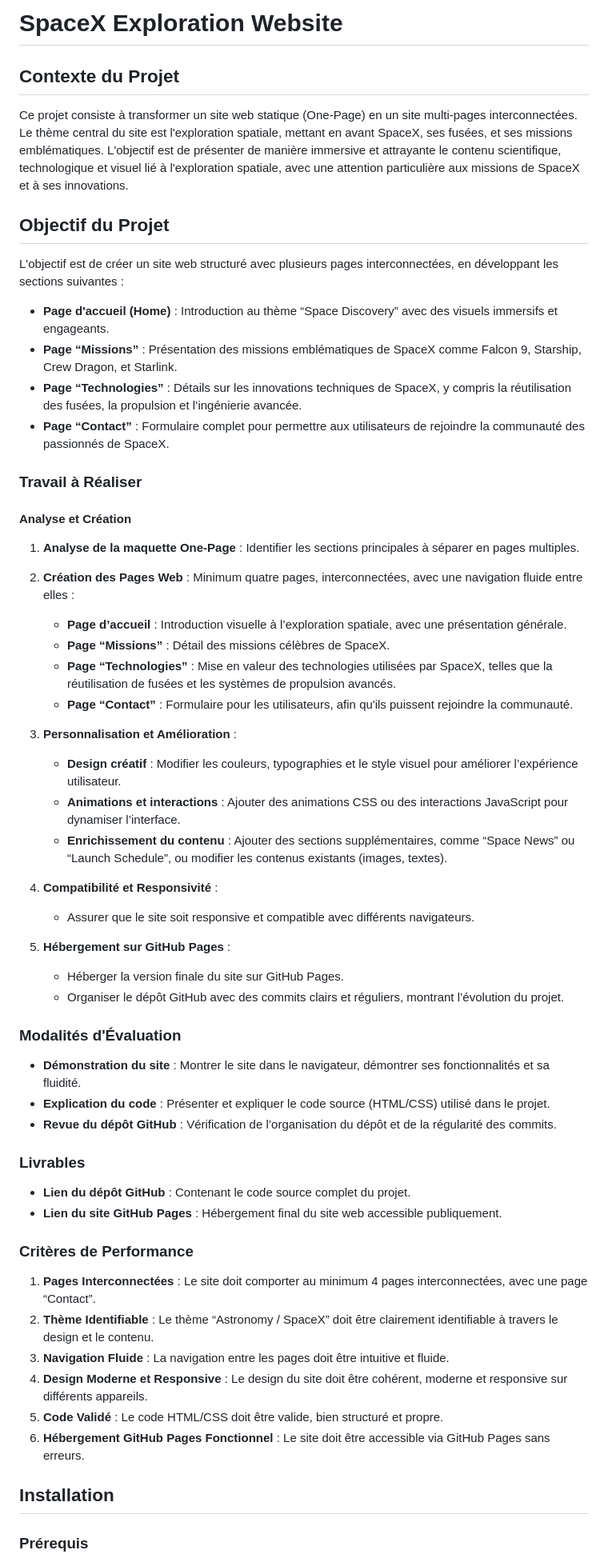
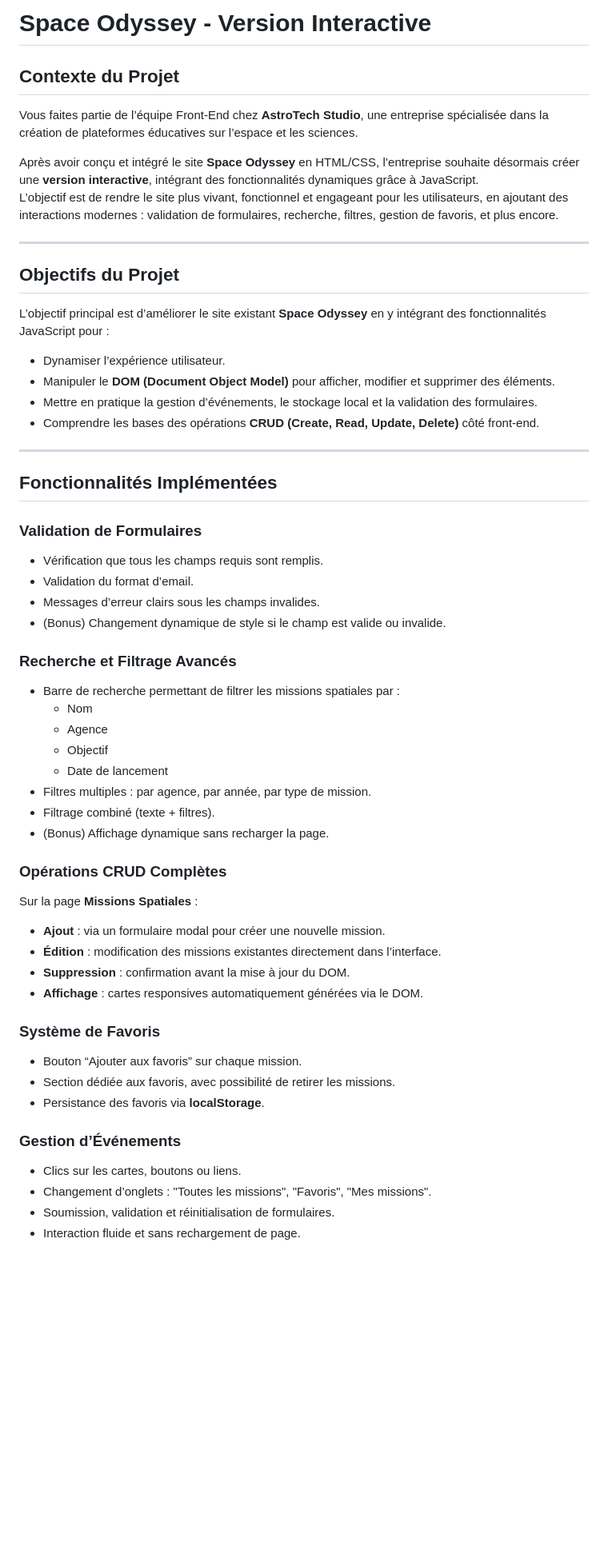
Before and after one commit to mohammed-mehdi-saibat/Space-Odyssey-Interactive, a Markdown page: README.md, the part around one of its changes. Shown at 80% size. Rendered like a GitHub page; blank space fills up the shorter version.

Commit message:
add README.md file content

```diff
--- a/README.md
+++ b/README.md
@@ -1,63 +1,64 @@
-# SpaceX Exploration Website
+# Space Odyssey - Version Interactive
 
 ## Contexte du Projet
 
-Ce projet consiste à transformer un site web statique (One-Page) en un site multi-pages interconnectées. Le thème central du site est l'exploration spatiale, mettant en avant SpaceX, ses fusées, et ses missions emblématiques. L'objectif est de présenter de manière immersive et attrayante le contenu scientifique, technologique et visuel lié à l'exploration spatiale, avec une attention particulière aux missions de SpaceX et à ses innovations.
+Vous faites partie de l’équipe Front-End chez **AstroTech Studio**, une entreprise spécialisée dans la création de plateformes éducatives sur l’espace et les sciences.
 
-## Objectif du Projet
+Après avoir conçu et intégré le site **Space Odyssey** en HTML/CSS, l’entreprise souhaite désormais créer une **version interactive**, intégrant des fonctionnalités dynamiques grâce à JavaScript.
+L’objectif est de rendre le site plus vivant, fonctionnel et engageant pour les utilisateurs, en ajoutant des interactions modernes : validation de formulaires, recherche, filtres, gestion de favoris, et plus encore.
 
-L'objectif est de créer un site web structuré avec plusieurs pages interconnectées, en développant les sections suivantes :
+---
 
-- **Page d'accueil (Home)** : Introduction au thème “Space Discovery” avec des visuels immersifs et engageants.
-- **Page “Missions”** : Présentation des missions emblématiques de SpaceX comme Falcon 9, Starship, Crew Dragon, et Starlink.
-- **Page “Technologies”** : Détails sur les innovations techniques de SpaceX, y compris la réutilisation des fusées, la propulsion et l’ingénierie avancée.
-- **Page “Contact”** : Formulaire complet pour permettre aux utilisateurs de rejoindre la communauté des passionnés de SpaceX.
+## Objectifs du Projet
 
-### Travail à Réaliser
+L’objectif principal est d’améliorer le site existant **Space Odyssey** en y intégrant des fonctionnalités JavaScript pour :
 
-#### Analyse et Création
+- Dynamiser l’expérience utilisateur.
+- Manipuler le **DOM (Document Object Model)** pour afficher, modifier et supprimer des éléments.
+- Mettre en pratique la gestion d’événements, le stockage local et la validation des formulaires.
+- Comprendre les bases des opérations **CRUD (Create, Read, Update, Delete)** côté front-end.
 
-1. **Analyse de la maquette One-Page** : Identifier les sections principales à séparer en pages multiples.
-2. **Création des Pages Web** : Minimum quatre pages, interconnectées, avec une navigation fluide entre elles :
-   - **Page d’accueil** : Introduction visuelle à l’exploration spatiale, avec une présentation générale.
-   - **Page “Missions”** : Détail des missions célèbres de SpaceX.
-   - **Page “Technologies”** : Mise en valeur des technologies utilisées par SpaceX, telles que la réutilisation de fusées et les systèmes de propulsion avancés.
-   - **Page “Contact”** : Formulaire pour les utilisateurs, afin qu'ils puissent rejoindre la communauté.
-3. **Personnalisation et Amélioration** :
+---
 
-   - **Design créatif** : Modifier les couleurs, typographies et le style visuel pour améliorer l’expérience utilisateur.
-   - **Animations et interactions** : Ajouter des animations CSS ou des interactions JavaScript pour dynamiser l’interface.
-   - **Enrichissement du contenu** : Ajouter des sections supplémentaires, comme “Space News” ou “Launch Schedule”, ou modifier les contenus existants (images, textes).
+## Fonctionnalités Implémentées
 
-4. **Compatibilité et Responsivité** :
+### Validation de Formulaires
 
-   - Assurer que le site soit responsive et compatible avec différents navigateurs.
+- Vérification que tous les champs requis sont remplis.
+- Validation du format d’email.
+- Messages d’erreur clairs sous les champs invalides.
+- (Bonus) Changement dynamique de style si le champ est valide ou invalide.
 
-5. **Hébergement sur GitHub Pages** :
-   - Héberger la version finale du site sur GitHub Pages.
-   - Organiser le dépôt GitHub avec des commits clairs et réguliers, montrant l’évolution du projet.
+### Recherche et Filtrage Avancés
 
-### Modalités d'Évaluation
+- Barre de recherche permettant de filtrer les missions spatiales par :
+  - Nom
+  - Agence
+  - Objectif
+  - Date de lancement
+- Filtres multiples : par agence, par année, par type de mission.
+- Filtrage combiné (texte + filtres).
+- (Bonus) Affichage dynamique sans recharger la page.
 
-- **Démonstration du site** : Montrer le site dans le navigateur, démontrer ses fonctionnalités et sa fluidité.
-- **Explication du code** : Présenter et expliquer le code source (HTML/CSS) utilisé dans le projet.
-- **Revue du dépôt GitHub** : Vérification de l’organisation du dépôt et de la régularité des commits.
+### Opérations CRUD Complètes
 
-### Livrables
+Sur la page **Missions Spatiales** :
 
-- **Lien du dépôt GitHub** : Contenant le code source complet du projet.
-- **Lien du site GitHub Pages** : Hébergement final du site web accessible publiquement.
+- **Ajout** : via un formulaire modal pour créer une nouvelle mission.
+- **Édition** : modification des missions existantes directement dans l’interface.
+- **Suppression** : confirmation avant la mise à jour du DOM.
+- **Affichage** : cartes responsives automatiquement générées via le DOM.
 
-### Critères de Performance
+### Système de Favoris
 
-1. **Pages Interconnectées** : Le site doit comporter au minimum 4 pages interconnectées, avec une page “Contact”.
-2. **Thème Identifiable** : Le thème “Astronomy / SpaceX” doit être clairement identifiable à travers le design et le contenu.
-3. **Navigation Fluide** : La navigation entre les pages doit être intuitive et fluide.
-4. **Design Moderne et Responsive** : Le design du site doit être cohérent, moderne et responsive sur différents appareils.
-5. **Code Validé** : Le code HTML/CSS doit être valide, bien structuré et propre.
-6. **Hébergement GitHub Pages Fonctionnel** : Le site doit être accessible via GitHub Pages sans erreurs.
+- Bouton “Ajouter aux favoris” sur chaque mission.
+- Section dédiée aux favoris, avec possibilité de retirer les missions.
+- Persistance des favoris via **localStorage**.
 
-## Installation
+### Gestion d’Événements
 
-### Prérequis
+- Clics sur les cartes, boutons ou liens.
+- Changement d’onglets : "Toutes les missions", "Favoris", "Mes missions".
+- Soumission, validation et réinitialisation de formulaires.
+- Interaction fluide et sans rechargement de page.
 
```
Also changed, not shown: other parts of README.md (+65 -9 lines).
